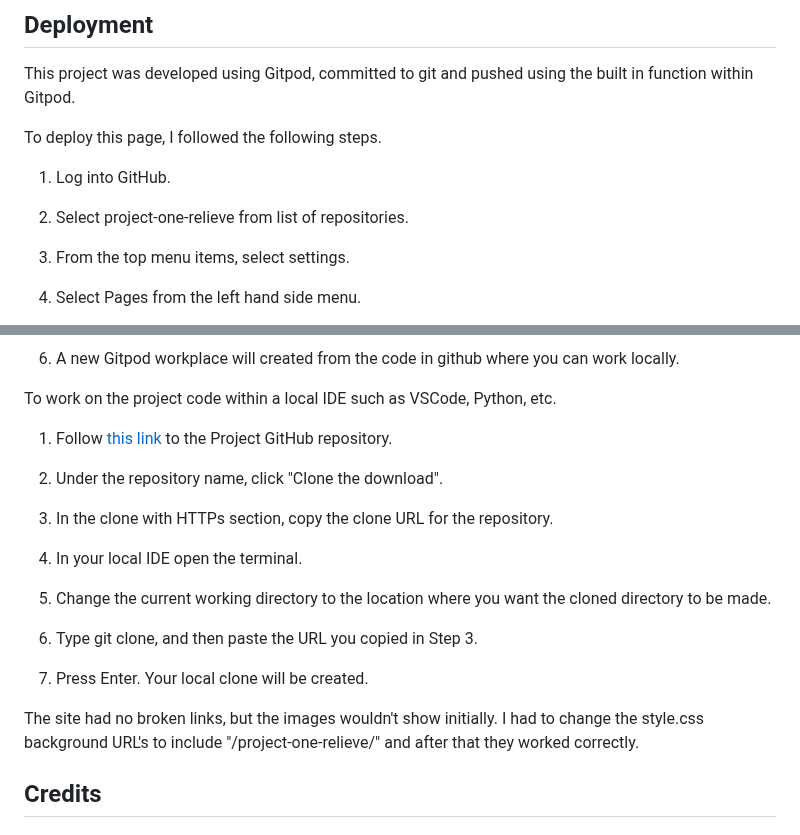
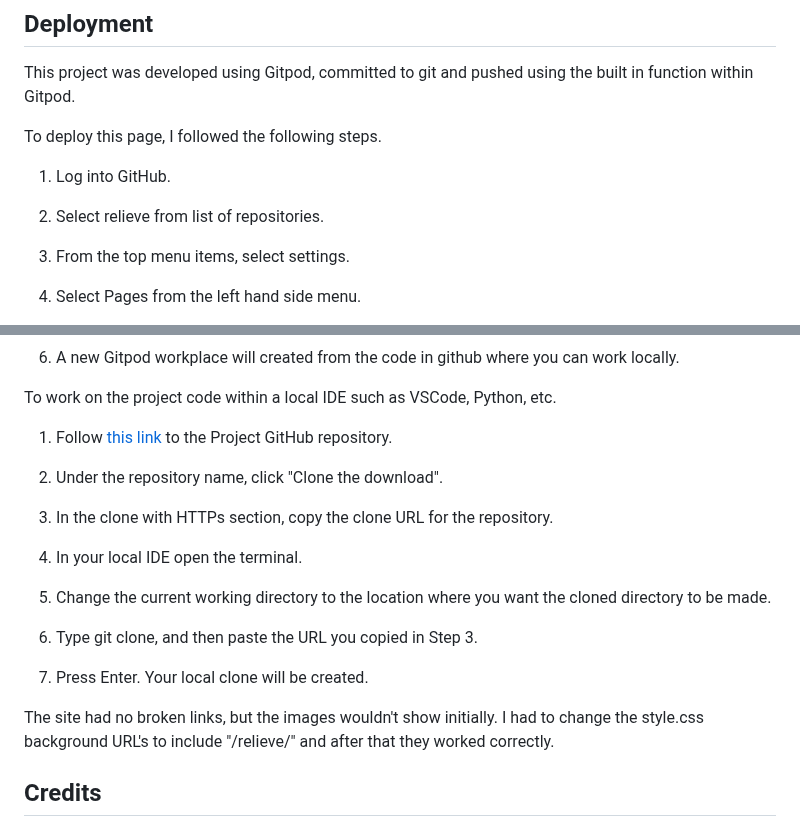
Before and after one commit to ryanmcnally93/relieve, a Markdown page: readme.md, 2 parts joined by grey strips. Rendered like a GitHub page.

Commit message:
Update readme.md
Update links to match project name

```diff
--- a/readme.md
+++ b/readme.md
@@ -712,7 +712,7 @@ To deploy this page, I followed the following steps.
 
 1. Log into GitHub.
 
-2. Select project-one-relieve from list of repositories.
+2. Select relieve from list of repositories.
 
 3. From the top menu items, select settings.
 
@@ -762,7 +762,7 @@ To work on the project code within a local IDE such as VSCode, Python, etc.
 
 7. Press Enter. Your local clone will be created.
 
-The site had no broken links, but the images wouldn't show initially. I had to change the style.css background URL's to include "/project-one-relieve/" and after that they worked correctly.
+The site had no broken links, but the images wouldn't show initially. I had to change the style.css background URL's to include "/relieve/" and after that they worked correctly.
 
 ## Credits
 
```
Also changed, not shown: other parts of readme.md (+1 -1 lines).
